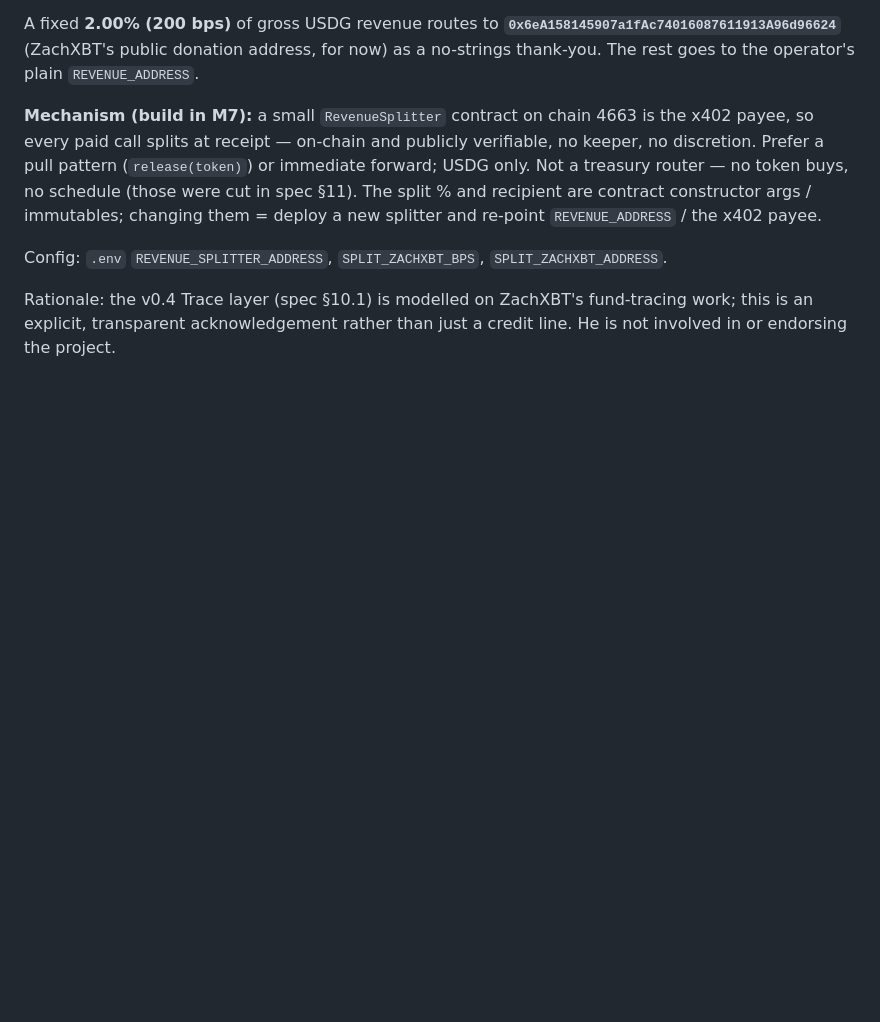
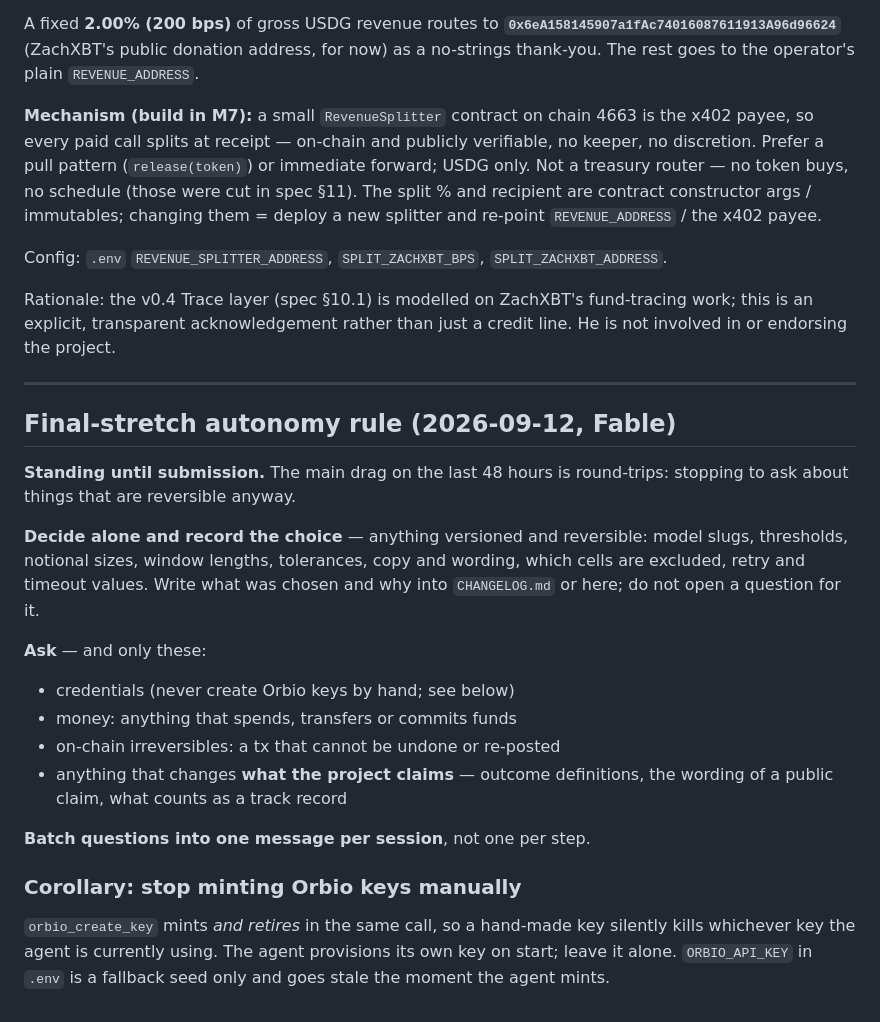
Before and after one commit to cavemancoop/tripwire-launch-auditor, a Markdown page: DECISIONS.md, the part around the change. GitHub-like rendering; blank space fills up the shorter version.

Commit message:
decisions: final-stretch autonomy rule + stop minting Orbio keys by hand
Reversible, versioned choices (slugs, thresholds, sizes, wording, exclusions)
get decided and recorded rather than asked about. Questions reserved for
credentials, money, on-chain irreversibles, and anything that changes what
the project claims — batched one message per session.

Corollary: orbio_create_key mints and retires in one call, so a hand-made
key kills the agent's active one. The agent provisions its own.

Co-Authored-By: Claude Opus 5 <noreply@anthropic.com>

```diff
--- a/DECISIONS.md
+++ b/DECISIONS.md
@@ -67,3 +67,30 @@ Config: `.env` `REVENUE_SPLITTER_ADDRESS`, `SPLIT_ZACHXBT_BPS`,
 Rationale: the v0.4 Trace layer (spec §10.1) is modelled on ZachXBT's fund-tracing
 work; this is an explicit, transparent acknowledgement rather than just a credit
 line. He is not involved in or endorsing the project.
+
+---
+
+## Final-stretch autonomy rule (2026-09-12, Fable)
+
+**Standing until submission.** The main drag on the last 48 hours is round-trips:
+stopping to ask about things that are reversible anyway.
+
+**Decide alone and record the choice** — anything versioned and reversible:
+model slugs, thresholds, notional sizes, window lengths, tolerances, copy and
+wording, which cells are excluded, retry and timeout values. Write what was
+chosen and why into `CHANGELOG.md` or here; do not open a question for it.
+
+**Ask** — and only these:
+- credentials (never create Orbio keys by hand; see below)
+- money: anything that spends, transfers or commits funds
+- on-chain irreversibles: a tx that cannot be undone or re-posted
+- anything that changes **what the project claims** — outcome definitions, the
+  wording of a public claim, what counts as a track record
+
+**Batch questions into one message per session**, not one per step.
+
+### Corollary: stop minting Orbio keys manually
+`orbio_create_key` mints *and retires* in the same call, so a hand-made key
+silently kills whichever key the agent is currently using. The agent provisions
+its own key on start; leave it alone. `ORBIO_API_KEY` in `.env` is a fallback
+seed only and goes stale the moment the agent mints.
```
